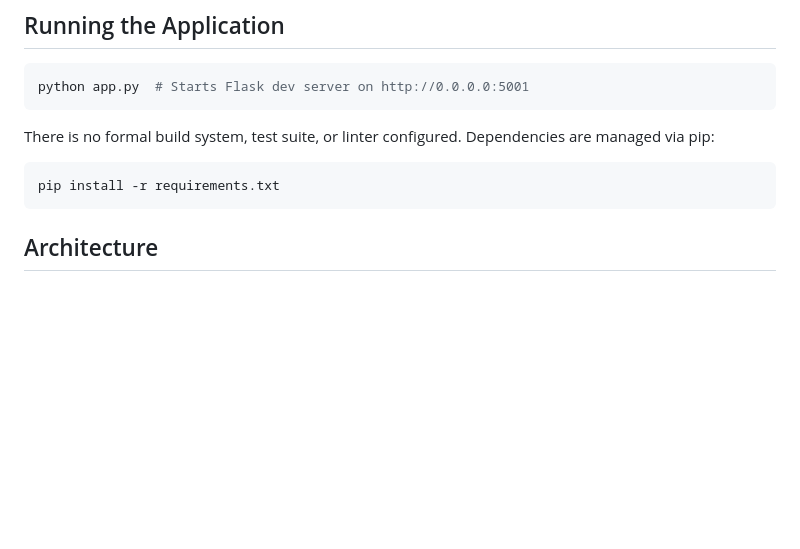
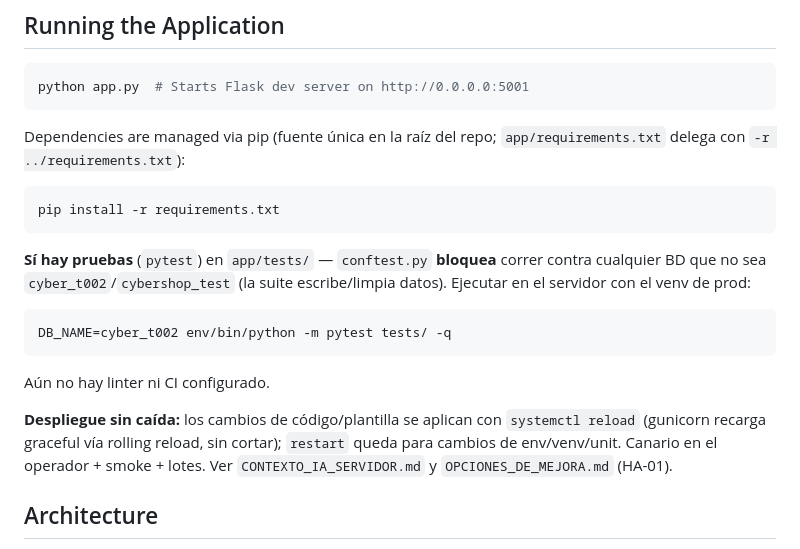
Before and after one commit to AndersonGRC/CyberShop, a Markdown page: app/CLAUDE.md, the part around the change. Drawn GitHub-style; blank space fills up the shorter version.

Commit message:
docs(DOC-01): CLAUDE.md — corrige drift (sí hay pytest tests + reglas de reload/requirements)
Antes decía 'no test suite'; hay pruebas en app/tests/ (conftest bloquea DBs reales).
Documenta la fuente única de requirements y el deploy sin caída (reload vs restart).

Co-Authored-By: Claude Opus 4.8 <noreply@anthropic.com>

````diff
--- a/app/CLAUDE.md
+++ b/app/CLAUDE.md
@@ -18,11 +18,21 @@ cambio no está terminado. Aplica a todos los productos y clientes (incl. CyberS
 python app.py  # Starts Flask dev server on http://0.0.0.0:5001
 ```
 
-There is no formal build system, test suite, or linter configured. Dependencies are managed via pip:
+Dependencies are managed via pip (fuente única en la raíz del repo; `app/requirements.txt` delega con `-r ../requirements.txt`):
 
 ```bash
 pip install -r requirements.txt
 ```
+
+**Sí hay pruebas** (`pytest`) en `app/tests/` — `conftest.py` **bloquea** correr contra cualquier BD que no sea `cyber_t002`/`cybershop_test` (la suite escribe/limpia datos). Ejecutar en el servidor con el venv de prod:
+
+```bash
+DB_NAME=cyber_t002 env/bin/python -m pytest tests/ -q
+```
+
+Aún no hay linter ni CI configurado.
+
+**Despliegue sin caída:** los cambios de código/plantilla se aplican con `systemctl reload` (gunicorn recarga graceful vía rolling reload, sin cortar); `restart` queda para cambios de env/venv/unit. Canario en el operador + smoke + lotes. Ver `CONTEXTO_IA_SERVIDOR.md` y `OPCIONES_DE_MEJORA.md` (HA-01).
 
 ## Architecture
 
````
